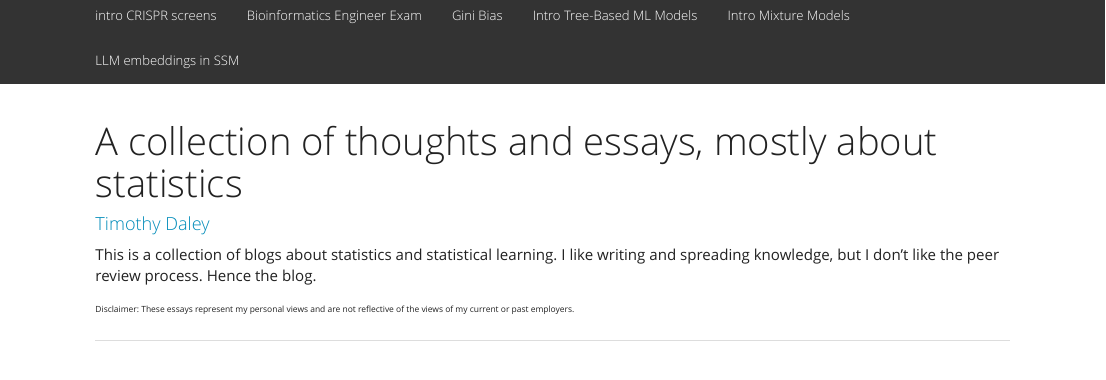
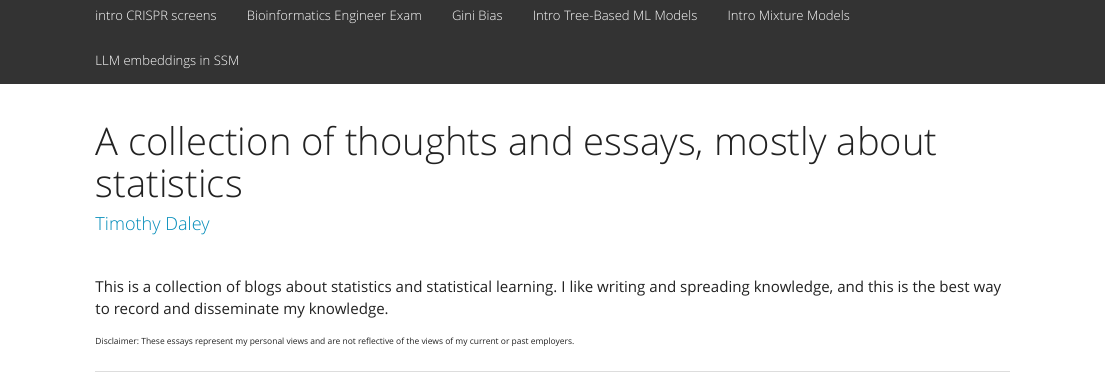
Before and after one commit to timydaley/timydaley.github.io, an R Markdown document (index.Rmd): the page in a window 1100 px wide, from 100 px down. The pictures show the output file index.html that the author committed with the source, opened offline; library style sheets and scripts come from the installed R packages.

```diff
--- a/index.Rmd
+++ b/index.Rmd
@@ -6,21 +6,9 @@
     fig_width: 1
 ---
 
+&nbsp;
 
-
-
-
-
-
-
-
-
-
-
-
-
-This is a collection of blogs about statistics and statistical learning.  I like writing and spreading knowledge, but I don't like the peer review process. Hence the blog.
-
+This is a collection of blogs about statistics and statistical learning.  I like writing and spreading knowledge, and this is the best way to record and disseminate my knowledge.
 
 <sub><sup> Disclaimer: These essays represent my personal views and are not reflective of the views of my current or past employers. </sup></sub>
 
```
Also changed, not shown: index.html.
